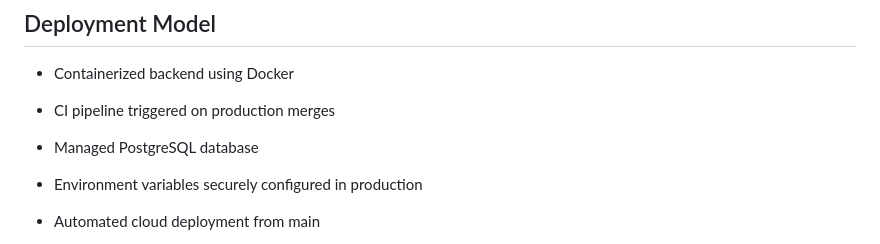
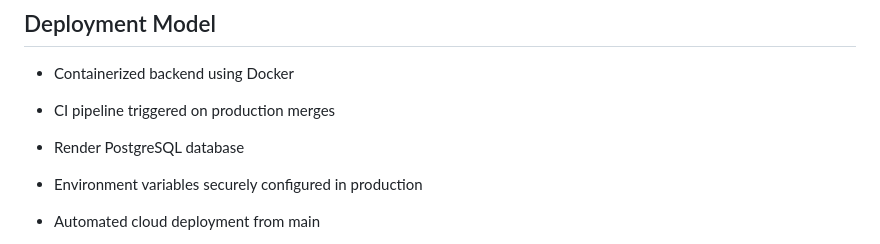
Before and after one commit to fedavest/Fedavest-Platform, a Markdown page: README.md, the part around the change. Rendered like a GitHub page.

```diff
--- a/README.md
+++ b/README.md
@@ -102,7 +102,7 @@ Only validated and tested changes are merged into main to maintain deployment st
 
 - CI pipeline triggered on production merges
 
-- Managed PostgreSQL database
+- Render PostgreSQL database
 
 - Environment variables securely configured in production
 
```
